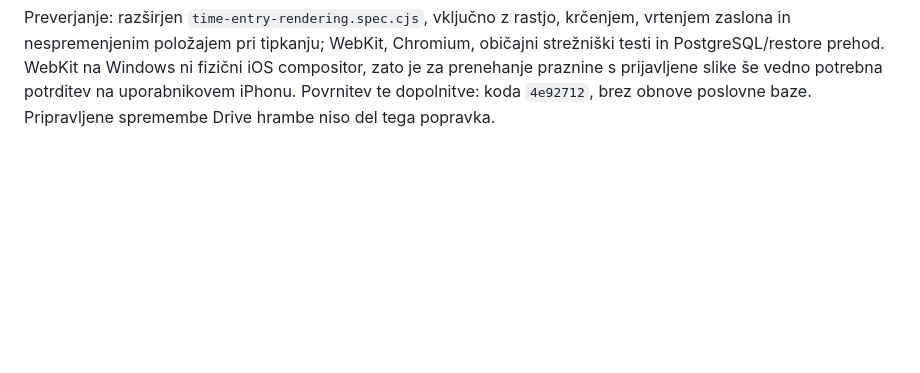
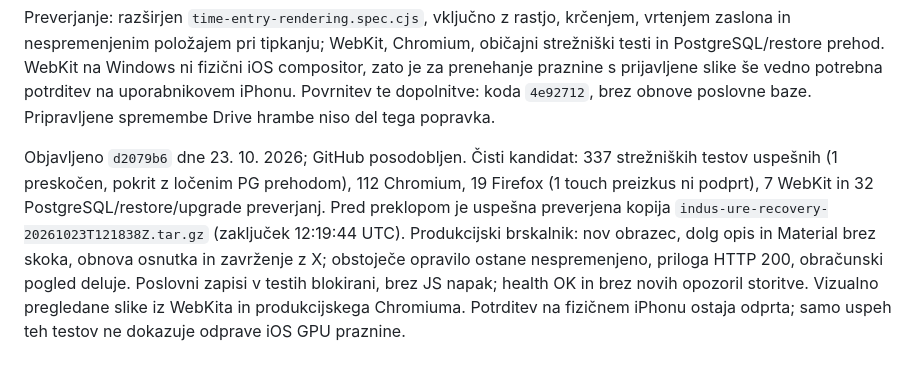
Before and after one commit to bojanhor/indus-ure, a Markdown page: IPHONE-TIME-ENTRY-2026-09-22.md, the part around the change. Rendered like a GitHub page; blank space fills up the shorter version.

Commit message:
Document verified editor autosize deployment and iPhone limits

```diff
--- a/IPHONE-TIME-ENTRY-2026-09-22.md
+++ b/IPHONE-TIME-ENTRY-2026-09-22.md
@@ -85,3 +85,15 @@ WebKit na Windows ni fizični iOS compositor, zato je za prenehanje praznine
 s prijavljene slike še vedno potrebna potrditev na uporabnikovem iPhonu.
 Povrnitev te dopolnitve: koda `4e92712`, brez obnove poslovne baze.
 Pripravljene spremembe Drive hrambe niso del tega popravka.
+
+Objavljeno `d2079b6` dne 23. 10. 2026; GitHub posodobljen. Čisti kandidat:
+337 strežniških testov uspešnih (1 preskočen, pokrit z ločenim PG prehodom),
+112 Chromium, 19 Firefox (1 touch preizkus ni podprt), 7 WebKit in 32
+PostgreSQL/restore/upgrade preverjanj. Pred preklopom je uspešna preverjena
+kopija `indus-ure-recovery-20261023T121838Z.tar.gz` (zaključek 12:19:44 UTC).
+Produkcijski brskalnik: nov obrazec, dolg opis in Material brez skoka,
+obnova osnutka in zavrženje z X; obstoječe opravilo ostane nespremenjeno,
+priloga HTTP 200, obračunski pogled deluje. Poslovni zapisi v testih blokirani,
+brez JS napak; health OK in brez novih opozoril storitve. Vizualno pregledane
+slike iz WebKita in produkcijskega Chromiuma. Potrditev na fizičnem iPhonu
+ostaja odprta; samo uspeh teh testov ne dokazuje odprave iOS GPU praznine.
```
